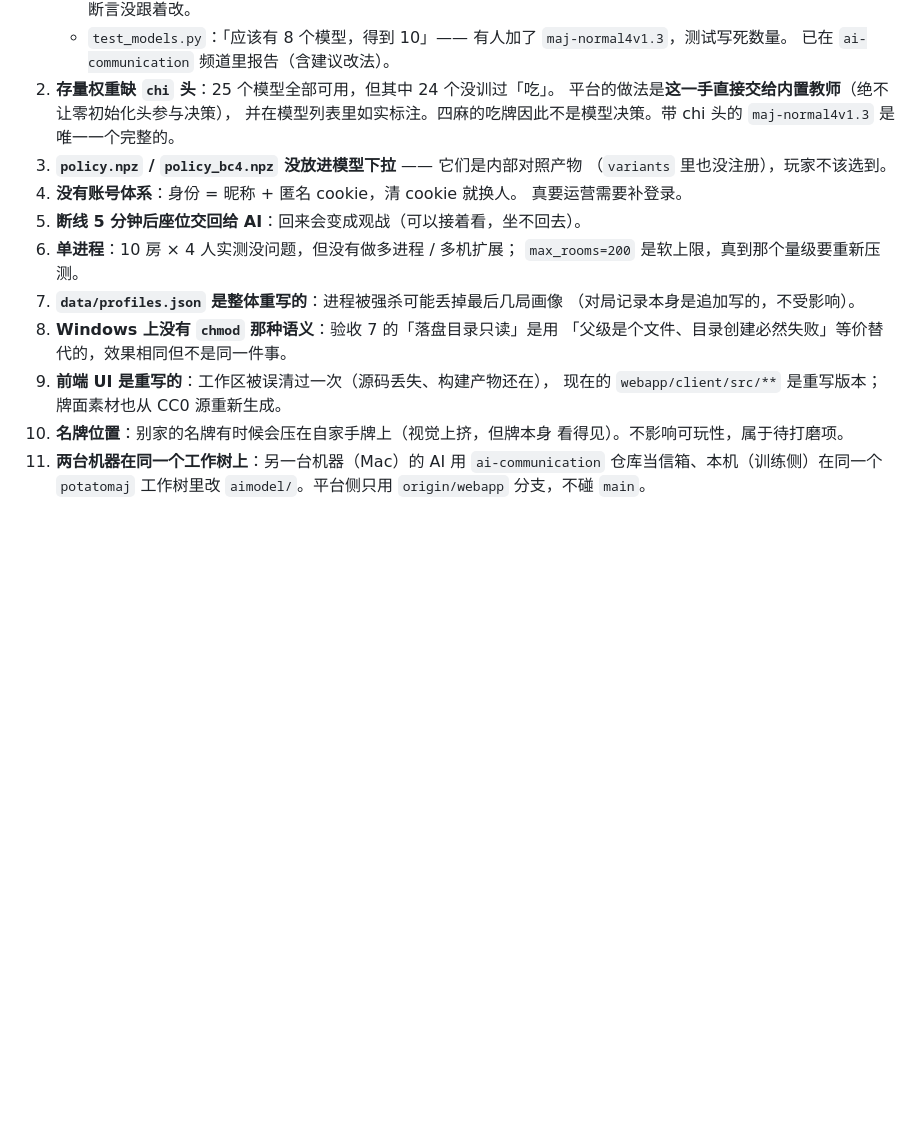
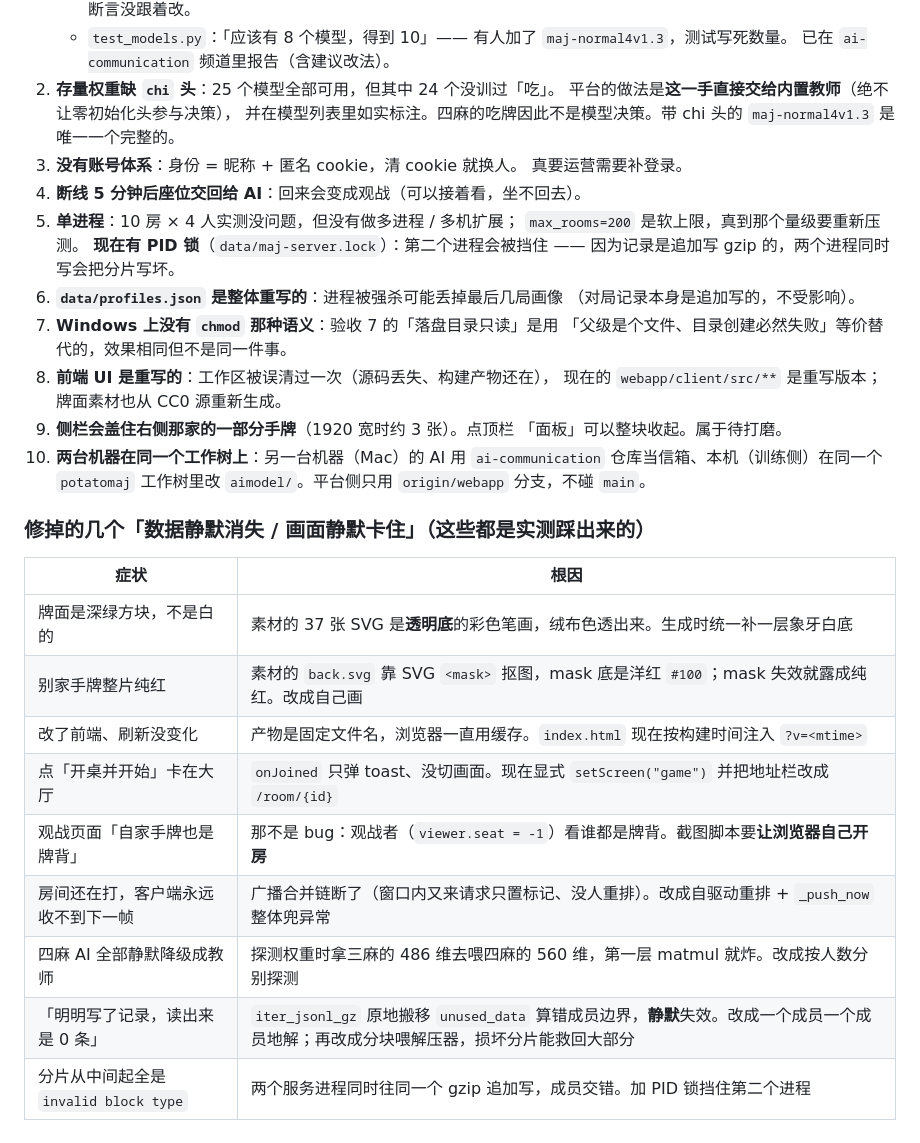
Before and after one commit to why012123/potatomaj, a Markdown page: README-platform.md, the part around the change. Rendered like a GitHub page; blank space fills up the shorter version.

Commit message:
docs: 已知问题 + 「数据静默消失 / 画面静默卡住」根因表
把这一轮踩出来的 9 个坑列成表：症状 -> 根因。其中 4 个是「静默」类的
（不报错、看起来像另一个问题），值得单独记一笔：
牌面不是白的（SVG 透明底）、别家手牌纯红（mask 失效）、
记录读出来 0 条（gzip 成员边界算错）、四麻模型静默降级（维度搞错人数）。

```diff
--- a/README-platform.md
+++ b/README-platform.md
@@ -264,21 +264,35 @@ VPS nginx ──反代──▶ frps :8080 ──frp 隧道──▶ 本机 frpc
    平台的做法是**这一手直接交给内置教师**（绝不让零初始化头参与决策），
    并在模型列表里如实标注。四麻的吃牌因此不是模型决策。带 chi 头的
    `maj-normal4v1.3` 是唯一一个完整的。
-3. **`policy.npz` / `policy_bc4.npz` 没放进模型下拉** —— 它们是内部对照产物
-   （`variants` 里也没注册），玩家不该选到。
-4. **没有账号体系**：身份 = 昵称 + 匿名 cookie，清 cookie 就换人。
+3. **没有账号体系**：身份 = 昵称 + 匿名 cookie，清 cookie 就换人。
    真要运营需要补登录。
-5. **断线 5 分钟后座位交回给 AI**：回来会变成观战（可以接着看，坐不回去）。
-6. **单进程**：10 房 × 4 人实测没问题，但没有做多进程 / 多机扩展；
+4. **断线 5 分钟后座位交回给 AI**：回来会变成观战（可以接着看，坐不回去）。
+5. **单进程**：10 房 × 4 人实测没问题，但没有做多进程 / 多机扩展；
    `max_rooms=200` 是软上限，真到那个量级要重新压测。
-7. **`data/profiles.json` 是整体重写的**：进程被强杀可能丢掉最后几局画像
+   **现在有 PID 锁**（`data/maj-server.lock`）：第二个进程会被挡住 ——
+   因为记录是追加写 gzip 的，两个进程同时写会把分片写坏。
+6. **`data/profiles.json` 是整体重写的**：进程被强杀可能丢掉最后几局画像
    （对局记录本身是追加写的，不受影响）。
-8. **Windows 上没有 `chmod` 那种语义**：验收 7 的「落盘目录只读」是用
+7. **Windows 上没有 `chmod` 那种语义**：验收 7 的「落盘目录只读」是用
    「父级是个文件、目录创建必然失败」等价替代的，效果相同但不是同一件事。
-9. **前端 UI 是重写的**：工作区被误清过一次（源码丢失、构建产物还在），
+8. **前端 UI 是重写的**：工作区被误清过一次（源码丢失、构建产物还在），
    现在的 `webapp/client/src/**` 是重写版本；牌面素材也从 CC0 源重新生成。
-10. **名牌位置**：别家的名牌有时候会压在自家手牌上（视觉上挤，但牌本身
-    看得见）。不影响可玩性，属于待打磨项。
-11. **两台机器在同一个工作树上**：另一台机器（Mac）的 AI 用
+9. **侧栏会盖住右侧那家的一部分手牌**（1920 宽时约 3 张）。点顶栏
+   「面板」可以整块收起。属于待打磨。
+10. **两台机器在同一个工作树上**：另一台机器（Mac）的 AI 用
     `ai-communication` 仓库当信箱、本机（训练侧）在同一个 `potatomaj`
     工作树里改 `aimodel/`。平台侧只用 `origin/webapp` 分支，不碰 `main`。
+
+### 修掉的几个「数据静默消失 / 画面静默卡住」（这些都是实测踩出来的）
+
+| 症状 | 根因 |
+|---|---|
+| 牌面是深绿方块，不是白的 | 素材的 37 张 SVG 是**透明底**的彩色笔画，绒布色透出来。生成时统一补一层象牙白底 |
+| 别家手牌整片纯红 | 素材的 `back.svg` 靠 SVG `<mask>` 抠图，mask 底是洋红 `#100`；mask 失效就露成纯红。改成自己画 |
+| 改了前端、刷新没变化 | 产物是固定文件名，浏览器一直用缓存。`index.html` 现在按构建时间注入 `?v=<mtime>` |
+| 点「开桌并开始」卡在大厅 | `onJoined` 只弹 toast、没切画面。现在显式 `setScreen("game")` 并把地址栏改成 `/room/{id}` |
+| 观战页面「自家手牌也是牌背」 | 那不是 bug：观战者（`viewer.seat = -1`）看谁都是牌背。截图脚本要**让浏览器自己开房** |
+| 房间还在打，客户端永远收不到下一帧 | 广播合并链断了（窗口内又来请求只置标记、没人重排）。改成自驱动重排 + `_push_now` 整体兜异常 |
+| 四麻 AI 全部静默降级成教师 | 探测权重时拿三麻的 486 维去喂四麻的 560 维，第一层 matmul 就炸。改成按人数分别探测 |
+| 「明明写了记录，读出来是 0 条」 | `iter_jsonl_gz` 原地搬移 `unused_data` 算错成员边界，**静默**失效。改成一个成员一个成员地解；再改成分块喂解压器，损坏分片能救回大部分 |
+| 分片从中间起全是 `invalid block type` | 两个服务进程同时往同一个 gzip 追加写，成员交错。加 PID 锁挡住第二个进程 |
```
